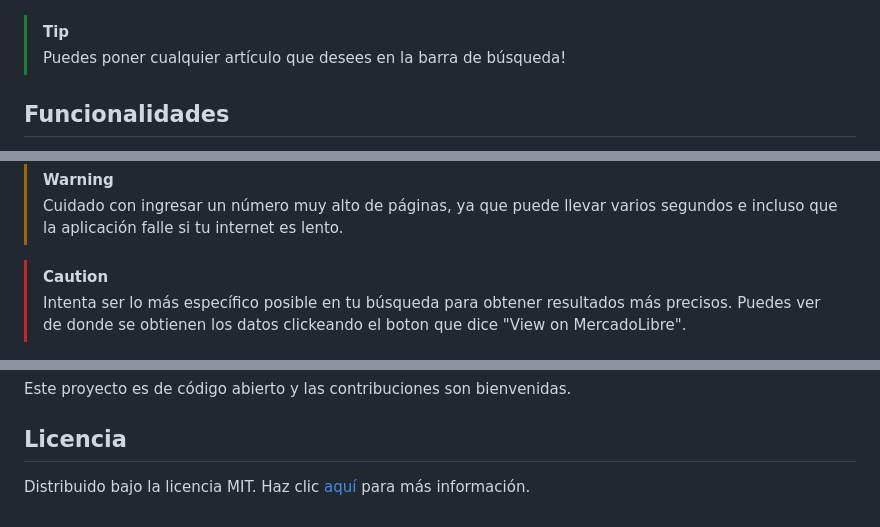
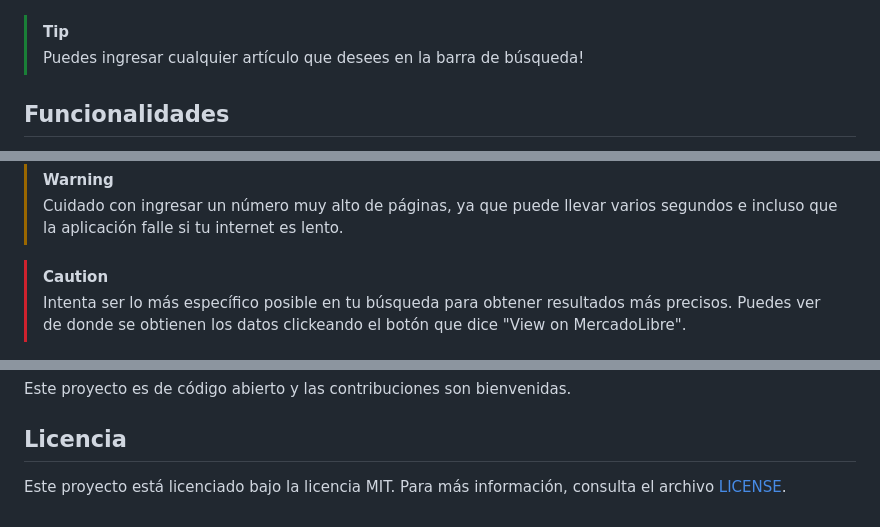
Before and after one commit to pyoneerC/Mercadix, a Markdown page: README.md, 3 parts joined by grey strips. Drawn GitHub-style.

Commit message:
readme typos

```diff
--- a/README.md
+++ b/README.md
@@ -11,7 +11,7 @@ Este proyecto es una aplicación web desarrollada en Flask que permite consultar
 ![GIF de la Aplicación](media/demonstration.gif)
 
 > [!TIP]
-> Puedes poner cualquier artículo que desees en la barra de búsqueda!
+> Puedes ingresar cualquier artículo que desees en la barra de búsqueda!
 
 ## Funcionalidades
 
@@ -62,7 +62,7 @@ La aplicación estará disponible en `http://127.0.0.1:5000`
 
 
 > [!CAUTION]
-> Intenta ser lo más específico posible en tu búsqueda para obtener resultados más precisos. Puedes ver de donde se obtienen los datos clickeando el boton que dice "View on MercadoLibre".
+> Intenta ser lo más específico posible en tu búsqueda para obtener resultados más precisos. Puedes ver de donde se obtienen los datos clickeando el botón que dice "View on MercadoLibre".
 
 
 ![Histograma de Precios](media/chocolate_histogram.png)
@@ -82,4 +82,4 @@ Este proyecto es de código abierto y las contribuciones son bienvenidas.
 
 ## Licencia
 
-Distribuido bajo la licencia MIT. Haz clic [aquí](LICENSE) para más información.
+Este proyecto está licenciado bajo la licencia MIT. Para más información, consulta el archivo [LICENSE](LICENSE).
```
